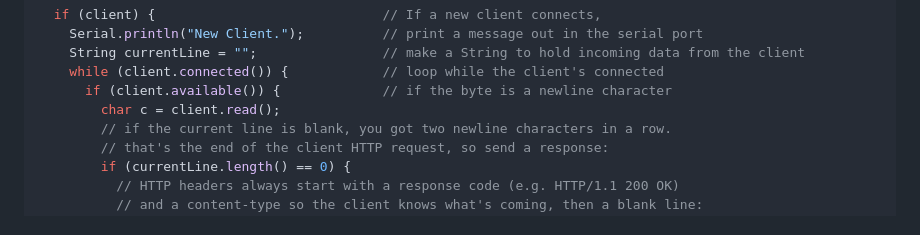
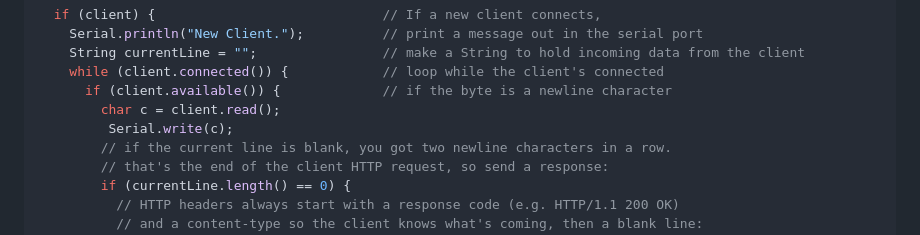
Before and after one commit to joeljoanmorera/P4-morera-cots, a Markdown page: README.md, the part around one of its changes. Drawn GitHub-style.

Commit message:
Add details to README.md

```diff
--- a/README.md
+++ b/README.md
@@ -293,6 +293,7 @@ void loop()
     while (client.connected()) {            // loop while the client's connected
       if (client.available()) {             // if the byte is a newline character
         char c = client.read();
+         Serial.write(c);
         // if the current line is blank, you got two newline characters in a row.
         // that's the end of the client HTTP request, so send a response:
         if (currentLine.length() == 0) {
```
Also changed, not shown: other parts of README.md (+2 -2 lines).
